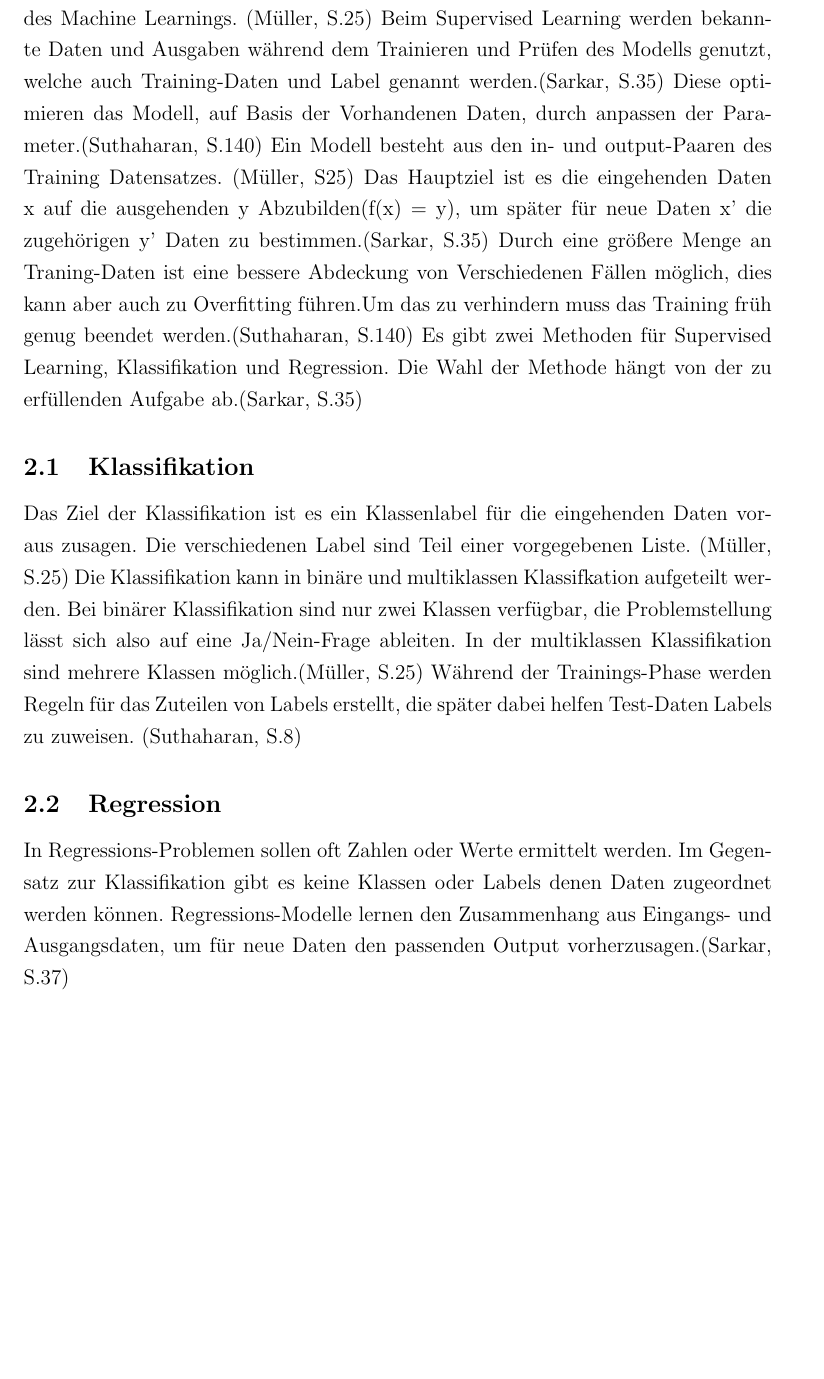
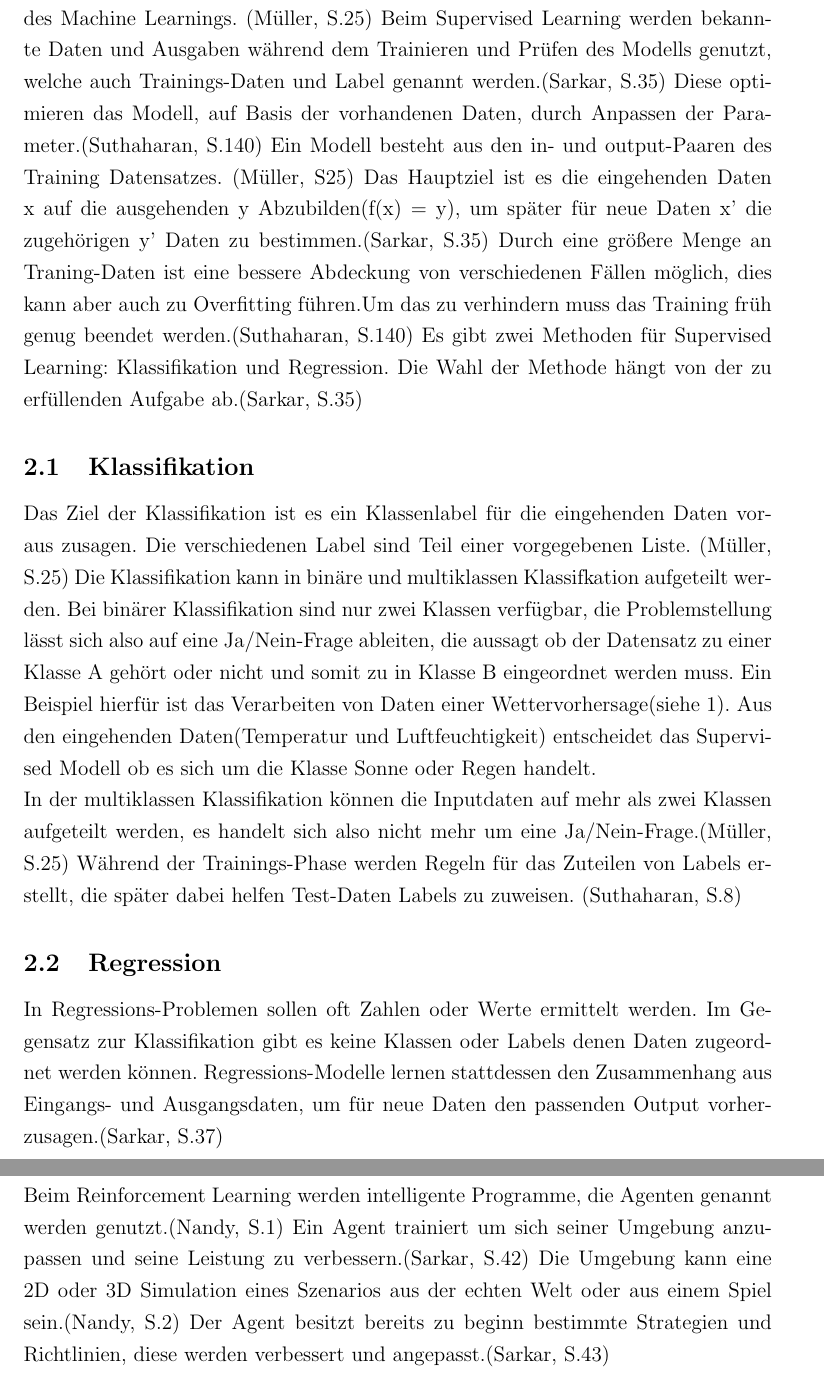
Before and after one commit to LaurasGit/LaTexSeminar, a LaTeX document (Seminararbeit.tex): part of page 4 of 10 before the commit and two parts of pages 4 and 9 of 10 after it, the two joined at a grey line, cut so that both start at the same text, the shorter picture padded with empty space. Compiled offline with pdfLaTeX; the source files are stored in an older character set and shown here as Unicode.

Commit message:
started adding examples

```diff
--- a/Seminararbeit.tex
+++ b/Seminararbeit.tex
@@ -32,10 +32,11 @@ tmargin={2.5cm},bmargin = {2.5cm}]{geometry}
 	\newpage
 	\section{Supervised Learning}
 	Supervised Learning gehört zu den erfolgreichsten und meist verbreiteten Arten des Machine Learnings. (Müller, S.25)
-	Beim Supervised Learning werden bekannte Daten und Ausgaben während dem Trainieren und Prüfen des Modells genutzt, welche auch Training-Daten und Label genannt werden.(Sarkar, S.35) Diese optimieren das Modell, auf Basis der Vorhandenen Daten, durch anpassen der Parameter.(Suthaharan, S.140) Ein Modell besteht aus den in- und output-Paaren des Training Datensatzes. (Müller, S25) Das Hauptziel ist es die eingehenden Daten x auf die ausgehenden y Abzubilden(f(x) = y), um später für neue Daten x' die zugehörigen y' Daten zu bestimmen.(Sarkar, S.35)
-	Durch eine größere Menge an Traning-Daten ist eine bessere Abdeckung von Verschiedenen Fällen möglich, dies kann aber auch zu Overfitting führen.Um das zu verhindern muss das Training früh genug beendet werden.(Suthaharan, S.140)
-	Es gibt zwei Methoden für Supervised Learning, Klassifikation und Regression. Die Wahl der Methode hängt von der zu erfüllenden Aufgabe ab.(Sarkar, S.35)
+	Beim Supervised Learning werden bekannte Daten und Ausgaben während dem Trainieren und Prüfen des Modells genutzt, welche auch Trainings-Daten und Label genannt werden.(Sarkar, S.35) Diese optimieren das Modell, auf Basis der vorhandenen Daten, durch Anpassen der Parameter.(Suthaharan, S.140) Ein Modell besteht aus den in- und output-Paaren des Training Datensatzes. (Müller, S25) Das Hauptziel ist es die eingehenden Daten x auf die ausgehenden y Abzubilden(f(x) = y), um später für neue Daten x' die zugehörigen y' Daten zu bestimmen.(Sarkar, S.35)
+	Durch eine größere Menge an Traning-Daten ist eine bessere Abdeckung von verschiedenen Fällen möglich, dies kann aber auch zu Overfitting führen.Um das zu verhindern muss das Training früh genug beendet werden.(Suthaharan, S.140)
+	Es gibt zwei Methoden für Supervised Learning: Klassifikation und Regression. Die Wahl der Methode hängt von der zu erfüllenden Aufgabe ab.(Sarkar, S.35)
 
 	\subsection{Klassifikation}
 
-	Das Ziel der Klassifikation ist es ein Klassenlabel für die eingehenden Daten voraus zusagen. Die verschiedenen Label sind Teil einer vorgegebenen Liste. (Müller, S.25) Die Klassifikation kann in binäre und multiklassen Klassifkation aufgeteilt werden. Bei binärer Klassifikation sind nur zwei Klassen verfügbar, die Problemstellung lässt sich also auf eine Ja/Nein-Frage ableiten. In der multiklassen Klassifikation sind mehrere Klassen möglich.(Müller, S.25) Während der Trainings-Phase werden Regeln für das Zuteilen von Labels erstellt, die später dabei helfen Test-Daten Labels zu zuweisen. (Suthaharan, S.8)
+	Das Ziel der Klassifikation ist es ein Klassenlabel für die eingehenden Daten voraus zusagen. Die verschiedenen Label sind Teil einer vorgegebenen Liste. (Müller, S.25) Die Klassifikation kann in binäre und multiklassen Klassifkation aufgeteilt werden. Bei binärer Klassifikation sind nur zwei Klassen verfügbar, die Problemstellung lässt sich also auf eine Ja/Nein-Frage ableiten, die aussagt ob der Datensatz zu einer Klasse A gehört oder nicht und somit zu in Klasse B eingeordnet werden muss. Ein Beispiel hierfür ist das Verarbeiten von Daten einer Wettervorhersage(siehe \ref{fig:abb1}). Aus den eingehenden Daten(Temperatur und Luftfeuchtigkeit) entscheidet das Supervised Modell ob es sich um die Klasse Sonne oder Regen handelt.\newline
+	In der multiklassen Klassifikation können die Inputdaten auf mehr als zwei Klassen aufgeteilt werden, es handelt sich also nicht mehr um eine Ja/Nein-Frage.(Müller, S.25) Während der Trainings-Phase werden Regeln für das Zuteilen von Labels erstellt, die später dabei helfen Test-Daten Labels zu zuweisen. (Suthaharan, S.8)
@@ -42,8 +47,11 @@ tmargin={2.5cm},bmargin = {2.5cm}]{geometry}
+		\label{fig:abb1}
+	\end{figure}
+
 
 
 	\subsection{Regression}
-	In Regressions-Problemen sollen oft Zahlen oder Werte ermittelt werden. Im Gegensatz zur Klassifikation gibt es keine Klassen oder Labels denen Daten zugeordnet werden können. Regressions-Modelle lernen den Zusammenhang aus Eingangs- und Ausgangsdaten, um für neue Daten den passenden Output vorherzusagen.(Sarkar, S.37) \newline
-	Simple linear regression-Modelle versuchen mit nur einer Variable x eine Output-Variable y zu bestimmen und können somit lineare Probleme lösen.(Sarkar, S.37)\newline
+	In Regressions-Problemen sollen oft Zahlen oder Werte ermittelt werden. Im Gegensatz zur Klassifikation gibt es keine Klassen oder Labels denen Daten zugeordnet werden können. Regressions-Modelle lernen stattdessen den Zusammenhang aus Eingangs- und Ausgangsdaten, um für neue Daten den passenden Output vorherzusagen.(Sarkar, S.37) \newline
+	Lineare Regressions Modelle versuchen mit nur einer Variable x eine Output-Variable y zu bestimmen und können somit lineare Probleme lösen.(Sarkar, S.37)\newline
 	Multivariable Regressions Methoden werden für Probleme mit mehreren input-Variablen in Form eines Vektors und nur einer Output-Variable verwendet.(Sarkar, S.38) \newline
 	Ein Sonderfall der Multivariablen Regression ist die Polynomiale Regression. Hier ist die Ausgabevariable Polynom n-ten Grades der Eingangsvariable  (Sarkar, S.38)\newline
 	Nichtlineare Regressions Modelle stellen zwischen Ein- und Ausgehendendaten eine Beziehung auf Basis einer Kombination aus nicht-linearen Funktionen her.(Sarkar, S.38)\newline
@@ -85,6 +93,8 @@ tmargin={2.5cm},bmargin = {2.5cm}]{geometry}
 	\section{semi supervised?}
 	\newpage
 	\section{Reinforcement Learning}
+	Beim Reinforcement Learning werden intelligente Programme, die Agenten genannt werden genutzt.(Nandy, S.1) Ein Agent trainiert um sich seiner Umgebung anzupassen und seine Leistung zu verbessern.(Sarkar, S.42) Die Umgebung kann eine 2D oder 3D Simulation eines Szenarios aus der echten Welt oder aus einem Spiel sein.(Nandy, S.2) Der Agent besitzt bereits zu beginn bestimmte Strategien und Richtlinien, diese werden verbessert und angepasst.(Sarkar, S.43)
+
 	\newpage
 	\section{Schluss}
 
```
Also changed, not shown: Seminararbeit.pdf, bilder/Label.png (added), bilder/Label.svg (added), bilder/Regression.png (added), bilder/Regression.svg (added), Seminararbeit.tex (4 more changed lines), 5 other files.
